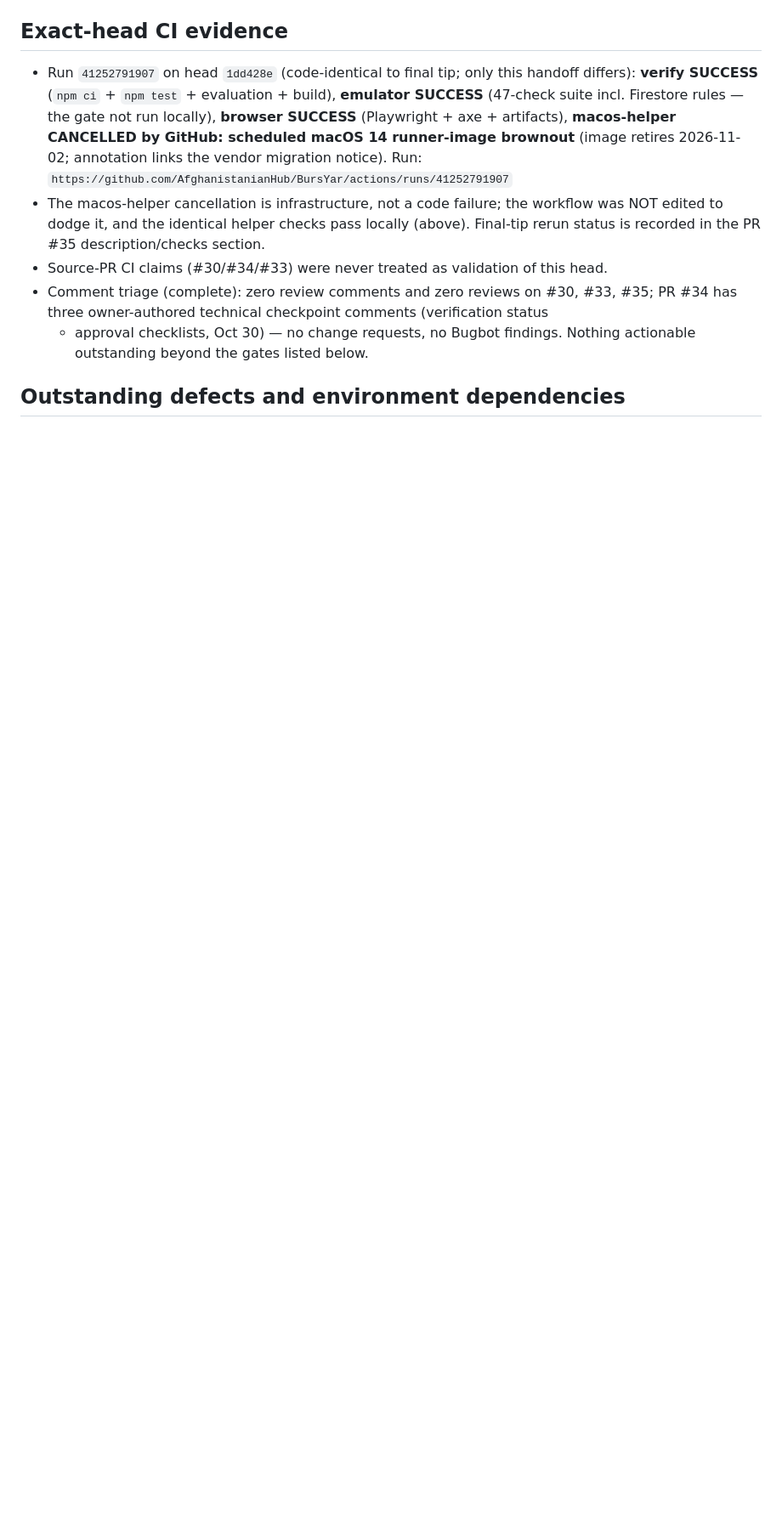
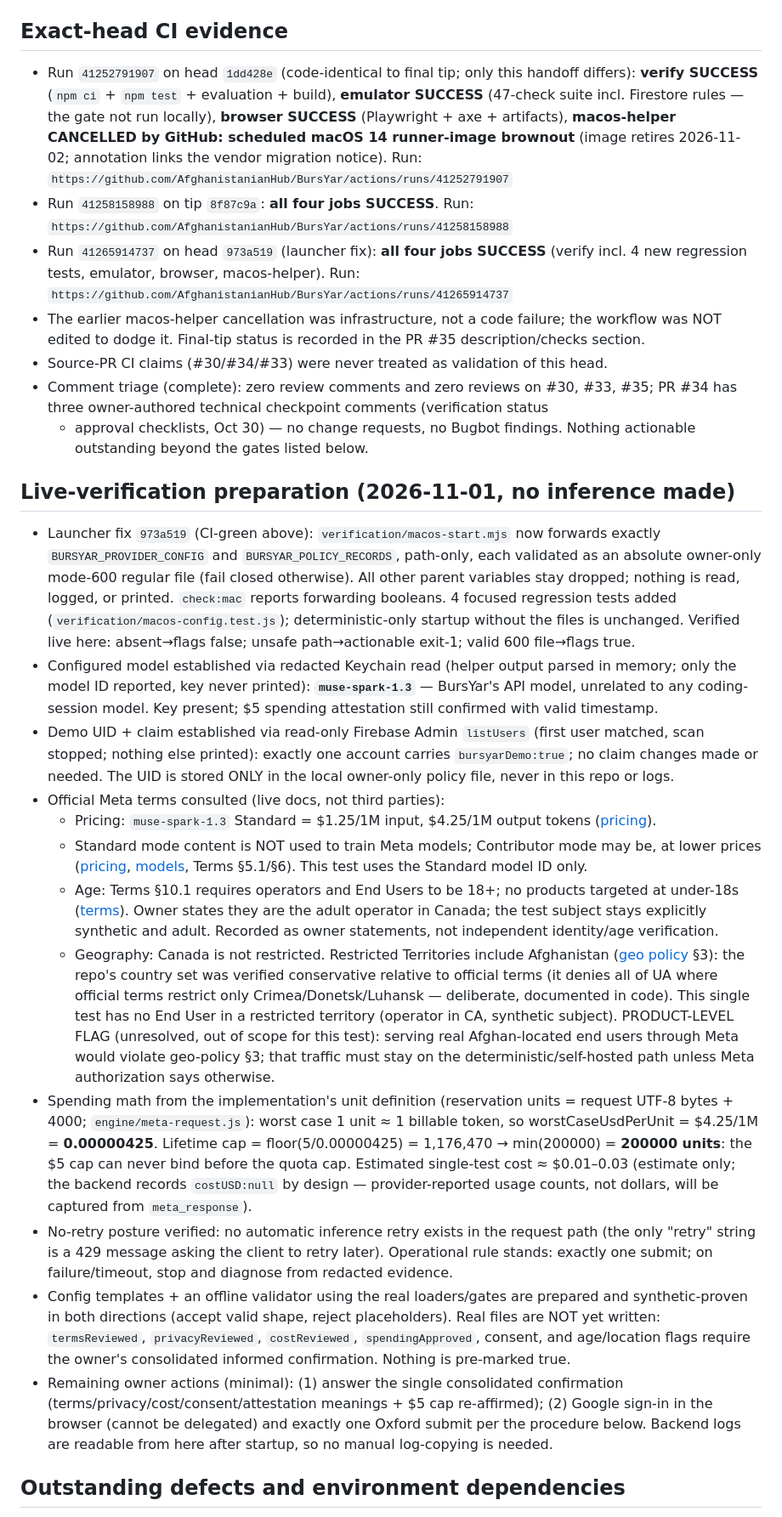
Before and after one commit to AfghanistanianHub/BursYar, a Markdown page: docs/HACKATHON-RELEASE-HANDOFF.md, the part around one of its changes. Shown at 85% size. Rendered like a GitHub page; blank space fills up the shorter version.

Commit message:
release: record live-verification preparation in handoff

```diff
--- a/docs/HACKATHON-RELEASE-HANDOFF.md
+++ b/docs/HACKATHON-RELEASE-HANDOFF.md
@@ -122,15 +122,81 @@ the gates — see next section).
   **macos-helper CANCELLED by GitHub: scheduled macOS 14 runner-image brownout**
   (image retires 2026-11-02; annotation links the vendor migration notice).
   Run: `https://github.com/AfghanistanianHub/BursYar/actions/runs/41252791907`
-- The macos-helper cancellation is infrastructure, not a code failure; the workflow
-  was NOT edited to dodge it, and the identical helper checks pass locally (above).
-  Final-tip rerun status is recorded in the PR #35 description/checks section.
+- Run `41258158988` on tip `8f87c9a`: **all four jobs SUCCESS**.
+  Run: `https://github.com/AfghanistanianHub/BursYar/actions/runs/41258158988`
+- Run `41265914737` on head `973a519` (launcher fix): **all four jobs SUCCESS**
+  (verify incl. 4 new regression tests, emulator, browser, macos-helper).
+  Run: `https://github.com/AfghanistanianHub/BursYar/actions/runs/41265914737`
+- The earlier macos-helper cancellation was infrastructure, not a code failure; the
+  workflow was NOT edited to dodge it. Final-tip status is recorded in the PR #35
+  description/checks section.
 - Source-PR CI claims (#30/#34/#33) were never treated as validation of this head.
 - Comment triage (complete): zero review comments and zero reviews on #30, #33, #35;
   PR #34 has three owner-authored technical checkpoint comments (verification status
   + approval checklists, Oct 30) — no change requests, no Bugbot findings. Nothing
   actionable outstanding beyond the gates listed below.
 
+## Live-verification preparation (2026-11-01, no inference made)
+
+- Launcher fix `973a519` (CI-green above): `verification/macos-start.mjs` now
+  forwards exactly `BURSYAR_PROVIDER_CONFIG` and `BURSYAR_POLICY_RECORDS`,
+  path-only, each validated as an absolute owner-only mode-600 regular file (fail
+  closed otherwise). All other parent variables stay dropped; nothing is read,
+  logged, or printed. `check:mac` reports forwarding booleans. 4 focused regression
+  tests added (`verification/macos-config.test.js`); deterministic-only startup
+  without the files is unchanged. Verified live here: absent→flags false;
+  unsafe path→actionable exit-1; valid 600 file→flags true.
+- Configured model established via redacted Keychain read (helper output parsed in
+  memory; only the model ID reported, key never printed): **`muse-spark-1.3`** —
+  BursYar's API model, unrelated to any coding-session model. Key present; $5
+  spending attestation still confirmed with valid timestamp.
+- Demo UID + claim established via read-only Firebase Admin `listUsers` (first user
+  matched, scan stopped; nothing else printed): exactly one account carries
+  `bursyarDemo:true`; no claim changes made or needed. The UID is stored ONLY in the
+  local owner-only policy file, never in this repo or logs.
+- Official Meta terms consulted (live docs, not third parties):
+  - Pricing: `muse-spark-1.3` Standard = $1.25/1M input, $4.25/1M output tokens
+    ([pricing](https://dev.meta.ai/docs/pricing-rate-limits)).
+  - Standard mode content is NOT used to train Meta models; Contributor mode may be,
+    at lower prices ([pricing](https://dev.meta.ai/docs/pricing-rate-limits),
+    [models](https://dev.meta.ai/docs/models), Terms §5.1/§6).
+    This test uses the Standard model ID only.
+  - Age: Terms §10.1 requires operators and End Users to be 18+; no products
+    targeted at under-18s ([terms](https://dev.meta.ai/legal/terms-of-service)).
+    Owner states they are the adult operator in Canada; the test subject stays
+    explicitly synthetic and adult. Recorded as owner statements, not independent
+    identity/age verification.
+  - Geography: Canada is not restricted. Restricted Territories include Afghanistan
+    ([geo policy](https://dev.meta.ai/legal/geographic-use-policy) §3): the repo's
+    country set was verified conservative relative to official terms (it denies all
+    of UA where official terms restrict only Crimea/Donetsk/Luhansk — deliberate,
+    documented in code). This single test has no End User in a restricted territory
+    (operator in CA, synthetic subject). PRODUCT-LEVEL FLAG (unresolved, out of
+    scope for this test): serving real Afghan-located end users through Meta would
+    violate geo-policy §3; that traffic must stay on the deterministic/self-hosted
+    path unless Meta authorization says otherwise.
+- Spending math from the implementation's unit definition (reservation units =
+  request UTF-8 bytes + 4000; `engine/meta-request.js`): worst case 1 unit ≈ 1
+  billable token, so worstCaseUsdPerUnit = $4.25/1M = **0.00000425**. Lifetime cap =
+  floor(5/0.00000425) = 1,176,470 → min(200000) = **200000 units**: the $5 cap can
+  never bind before the quota cap. Estimated single-test cost ≈ $0.01–0.03
+  (estimate only; the backend records `costUSD:null` by design — provider-reported
+  usage counts, not dollars, will be captured from `meta_response`).
+- No-retry posture verified: no automatic inference retry exists in the request path
+  (the only "retry" string is a 429 message asking the client to retry later).
+  Operational rule stands: exactly one submit; on failure/timeout, stop and diagnose
+  from redacted evidence.
+- Config templates + an offline validator using the real loaders/gates are prepared
+  and synthetic-proven in both directions (accept valid shape, reject placeholders).
+  Real files are NOT yet written: `termsReviewed`, `privacyReviewed`, `costReviewed`,
+  `spendingApproved`, consent, and age/location flags require the owner's
+  consolidated informed confirmation. Nothing is pre-marked true.
+- Remaining owner actions (minimal): (1) answer the single consolidated confirmation
+  (terms/privacy/cost/consent/attestation meanings + $5 cap re-affirmed); (2) Google
+  sign-in in the browser (cannot be delegated) and exactly one Oxford submit per the
+  procedure below. Backend logs are readable from here after startup, so no manual
+  log-copying is needed.
+
 ## Outstanding defects and environment dependencies
 
 1. Live Meta inference is unverified end to end. Prior live evidence: one client
```
Also changed, not shown: other parts of docs/HACKATHON-RELEASE-HANDOFF.md (+2 -2 lines).
